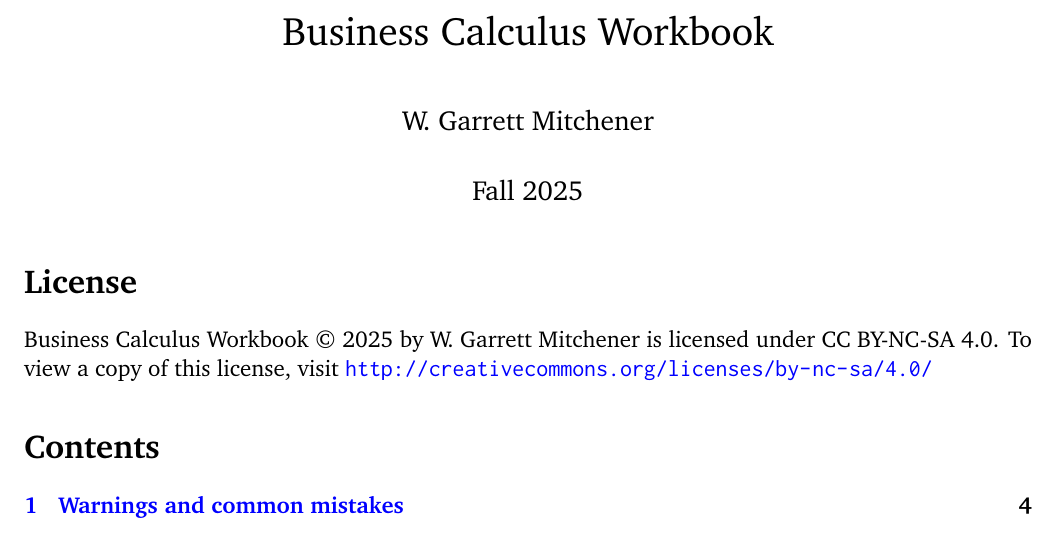
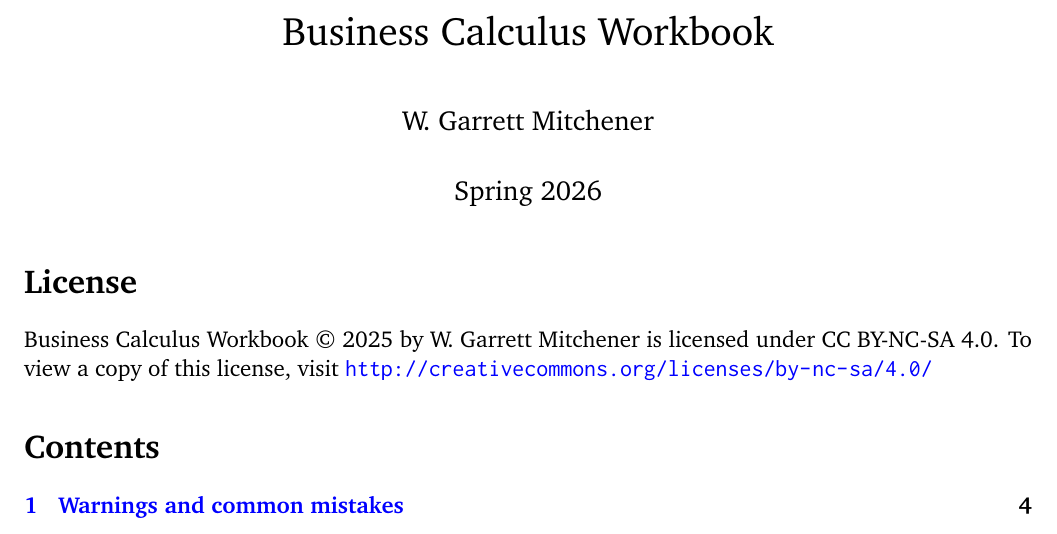
Before and after one commit to wgmitchener/business-calculus-workbook, a LaTeX document (Business-calculus-workbook.tex): part of page 1 of 132, cut so that both start at the same text. Compiled offline with pdfLaTeX.

Commit message:
Updated date

```diff
--- a/Business-calculus-workbook.tex
+++ b/Business-calculus-workbook.tex
@@ -33,7 +33,7 @@
 
 \title{Business Calculus Workbook}
 \author{W. Garrett Mitchener}
-\date{Fall 2025}
+\date{Spring 2026}
 
 \raggedbottom
 
```
